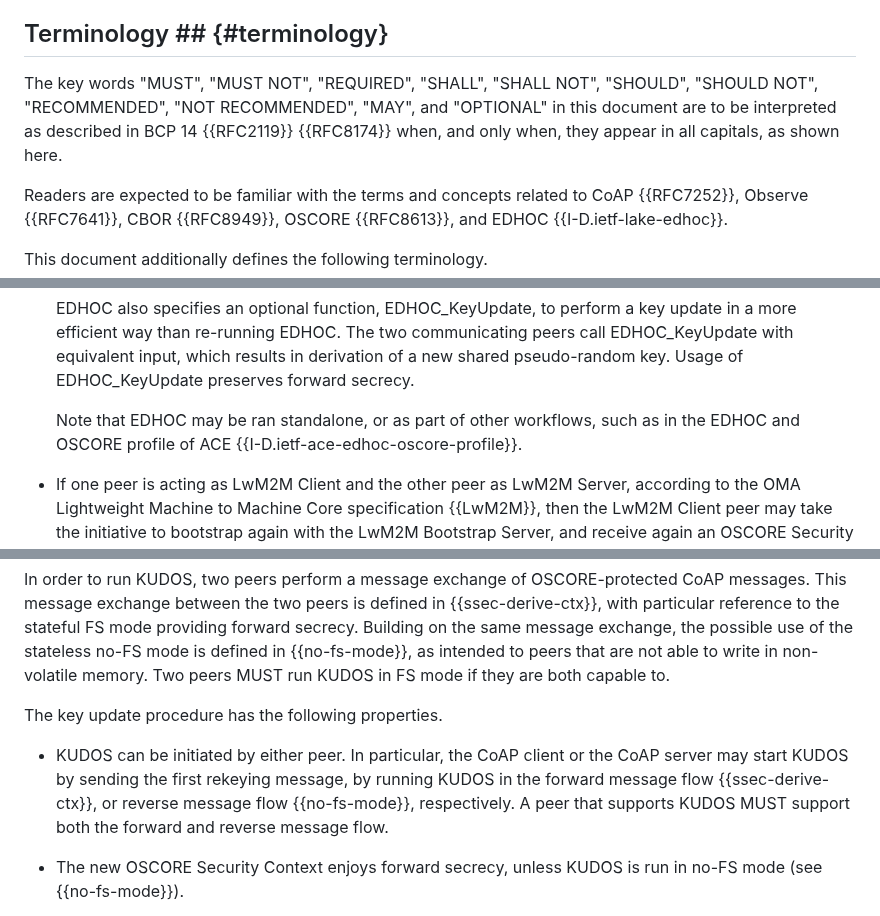
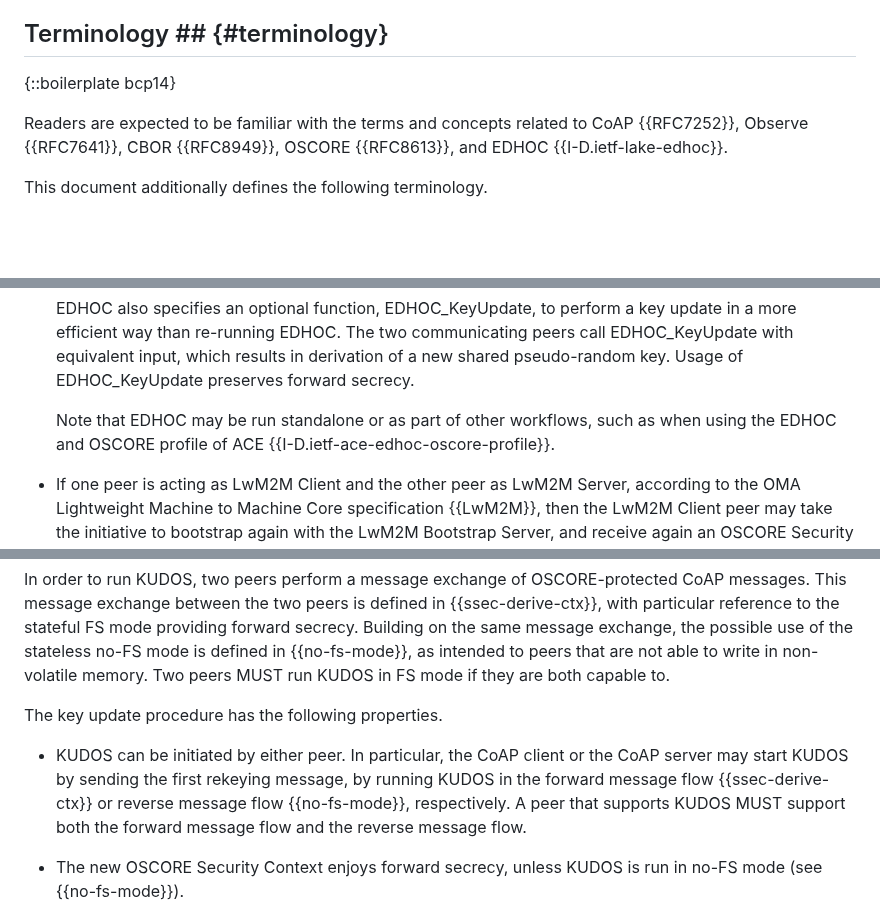
Before and after one commit to core-wg/oscore-key-update, a Markdown page: draft-ietf-core-oscore-key-update.md, 3 parts joined by grey strips. Drawn GitHub-style; blank space fills up the shorter version.

```diff
--- a/draft-ietf-core-oscore-key-update.md
+++ b/draft-ietf-core-oscore-key-update.md
@@ -106,7 +105,7 @@ Furthermore, this document specifies a method that two peers can use to update t
 
 ## Terminology ## {#terminology}
 
-The key words "MUST", "MUST NOT", "REQUIRED", "SHALL", "SHALL NOT", "SHOULD", "SHOULD NOT", "RECOMMENDED", "NOT RECOMMENDED", "MAY", and "OPTIONAL" in this document are to be interpreted as described in BCP 14 {{RFC2119}} {{RFC8174}} when, and only when, they appear in all capitals, as shown here.
+{::boilerplate bcp14}
 
 Readers are expected to be familiar with the terms and concepts related to CoAP {{RFC7252}}, Observe {{RFC7641}}, CBOR {{RFC8949}}, OSCORE {{RFC8613}}, and EDHOC {{I-D.ietf-lake-edhoc}}.
 
@@ -156,7 +155,7 @@ Other specifications define a number of ways for rekeying OSCORE, as summarized
 
    EDHOC also specifies an optional function, EDHOC\_KeyUpdate, to perform a key update in a more efficient way than re-running EDHOC. The two communicating peers call EDHOC\_KeyUpdate with equivalent input, which results in derivation of a new shared pseudo-random key. Usage of EDHOC\_KeyUpdate preserves forward secrecy.
 
-   Note that EDHOC may be ran standalone, or as part of other workflows, such as in the EDHOC and OSCORE profile of ACE {{I-D.ietf-ace-edhoc-oscore-profile}}.
+   Note that EDHOC may be run standalone or as part of other workflows, such as when using the EDHOC and OSCORE profile of ACE {{I-D.ietf-ace-edhoc-oscore-profile}}.
 
 * If one peer is acting as LwM2M Client and the other peer as LwM2M Server, according to the OMA Lightweight Machine to Machine Core specification {{LwM2M}}, then the LwM2M Client peer may take the initiative to bootstrap again with the LwM2M Bootstrap Server, and receive again an OSCORE Security Context. Alternatively, the LwM2M Server can instruct the LwM2M Client to initiate this procedure.
 
@@ -187,7 +186,7 @@ In order to run KUDOS, two peers perform a message exchange of OSCORE-protected
 
 The key update procedure has the following properties.
 
-* KUDOS can be initiated by either peer. In particular, the CoAP client or the CoAP server may start KUDOS by sending the first rekeying message, by running KUDOS in the forward message flow {{ssec-derive-ctx}}, or reverse message flow {{no-fs-mode}}, respectively. A peer that supports KUDOS MUST support both the forward and reverse message flow.
+* KUDOS can be initiated by either peer. In particular, the CoAP client or the CoAP server may start KUDOS by sending the first rekeying message, by running KUDOS in the forward message flow {{ssec-derive-ctx}} or reverse message flow {{no-fs-mode}}, respectively. A peer that supports KUDOS MUST support both the forward message flow and the reverse message flow.
 
 * The new OSCORE Security Context enjoys forward secrecy, unless KUDOS is run in no-FS mode (see {{no-fs-mode}}).
 
```
Also changed, not shown: other parts of draft-ietf-core-oscore-key-update.md (+19 -20 lines).
